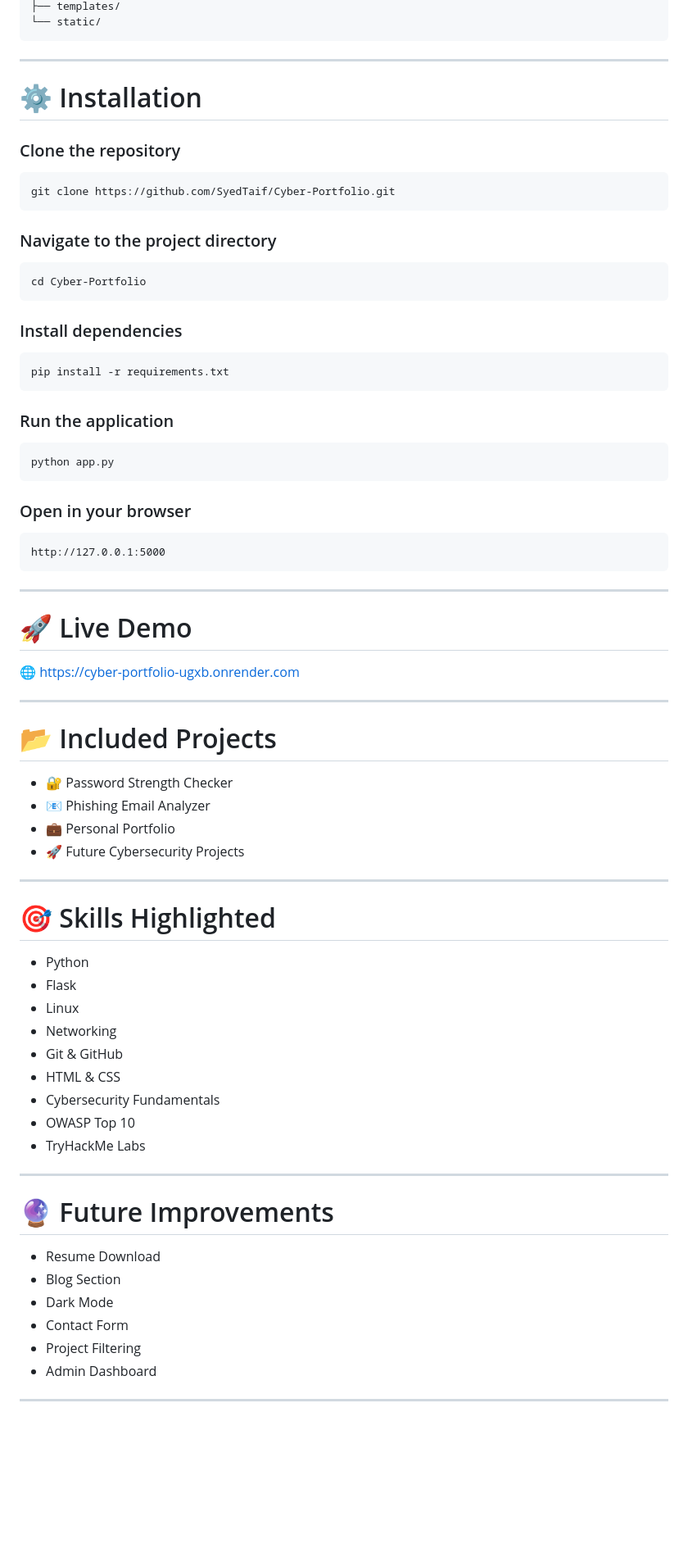
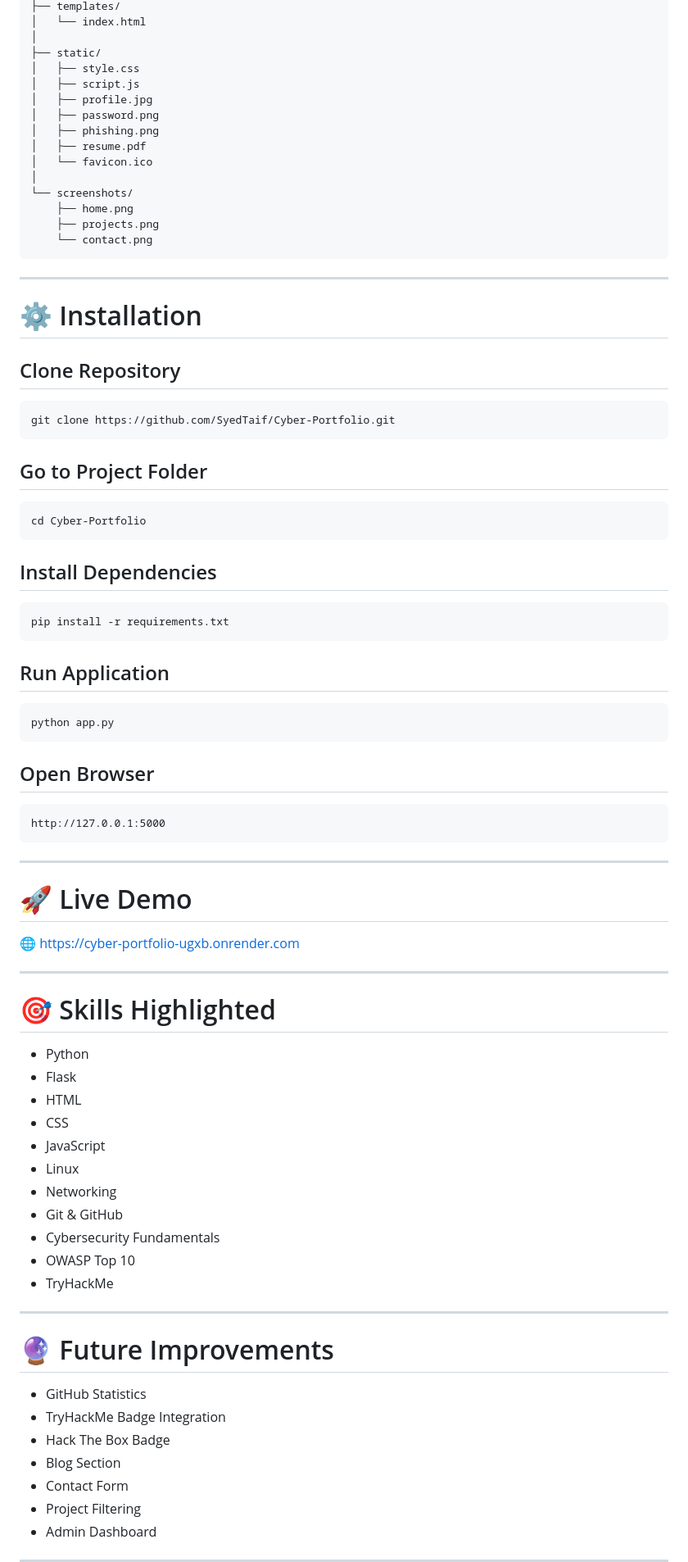
Before and after one commit to SyedTaif/Cyber-Portfolio, a Markdown page: README.md, the part around one of its changes. Shown at 82% size. Drawn GitHub-style; blank space fills up the shorter version.

````diff
--- a/README.md
+++ b/README.md
@@ -90,38 +152,52 @@ Cyber-Portfolio/
 ├── templates/
-└── static/
+│   └── index.html
+│
+├── static/
+│   ├── style.css
+│   ├── script.js
+│   ├── profile.jpg
+│   ├── password.png
+│   ├── phishing.png
+│   ├── resume.pdf
+│   └── favicon.ico
+│
+└── screenshots/
+    ├── home.png
+    ├── projects.png
+    └── contact.png
 ```
 
 ---
 
 # ⚙️ Installation
 
-### Clone the repository
+## Clone Repository
 
 ```bash
 git clone https://github.com/SyedTaif/Cyber-Portfolio.git
 ```
 
-### Navigate to the project directory
+## Go to Project Folder
 
 ```bash
 cd Cyber-Portfolio
 ```
 
-### Install dependencies
+## Install Dependencies
 
 ```bash
 pip install -r requirements.txt
 ```
 
-### Run the application
+## Run Application
 
 ```bash
 python app.py
 ```
 
-### Open in your browser
+## Open Browser
 
-```text
+```
 http://127.0.0.1:5000
 ```
 
@@ -133,34 +209,28 @@ http://127.0.0.1:5000
 
 ---
 
-# 📂 Included Projects
-
-- 🔐 Password Strength Checker
-- 📧 Phishing Email Analyzer
-- 💼 Personal Portfolio
-- 🚀 Future Cybersecurity Projects
-
----
-
 # 🎯 Skills Highlighted
 
 - Python
 - Flask
+- HTML
+- CSS
+- JavaScript
 - Linux
 - Networking
 - Git & GitHub
-- HTML & CSS
 - Cybersecurity Fundamentals
 - OWASP Top 10
-- TryHackMe Labs
+- TryHackMe
 
 ---
 
 # 🔮 Future Improvements
 
-- Resume Download
+- GitHub Statistics
+- TryHackMe Badge Integration
+- Hack The Box Badge
 - Blog Section
-- Dark Mode
 - Contact Form
 - Project Filtering
 - Admin Dashboard
````
Also changed, not shown: other parts of README.md (+95 -20 lines).
